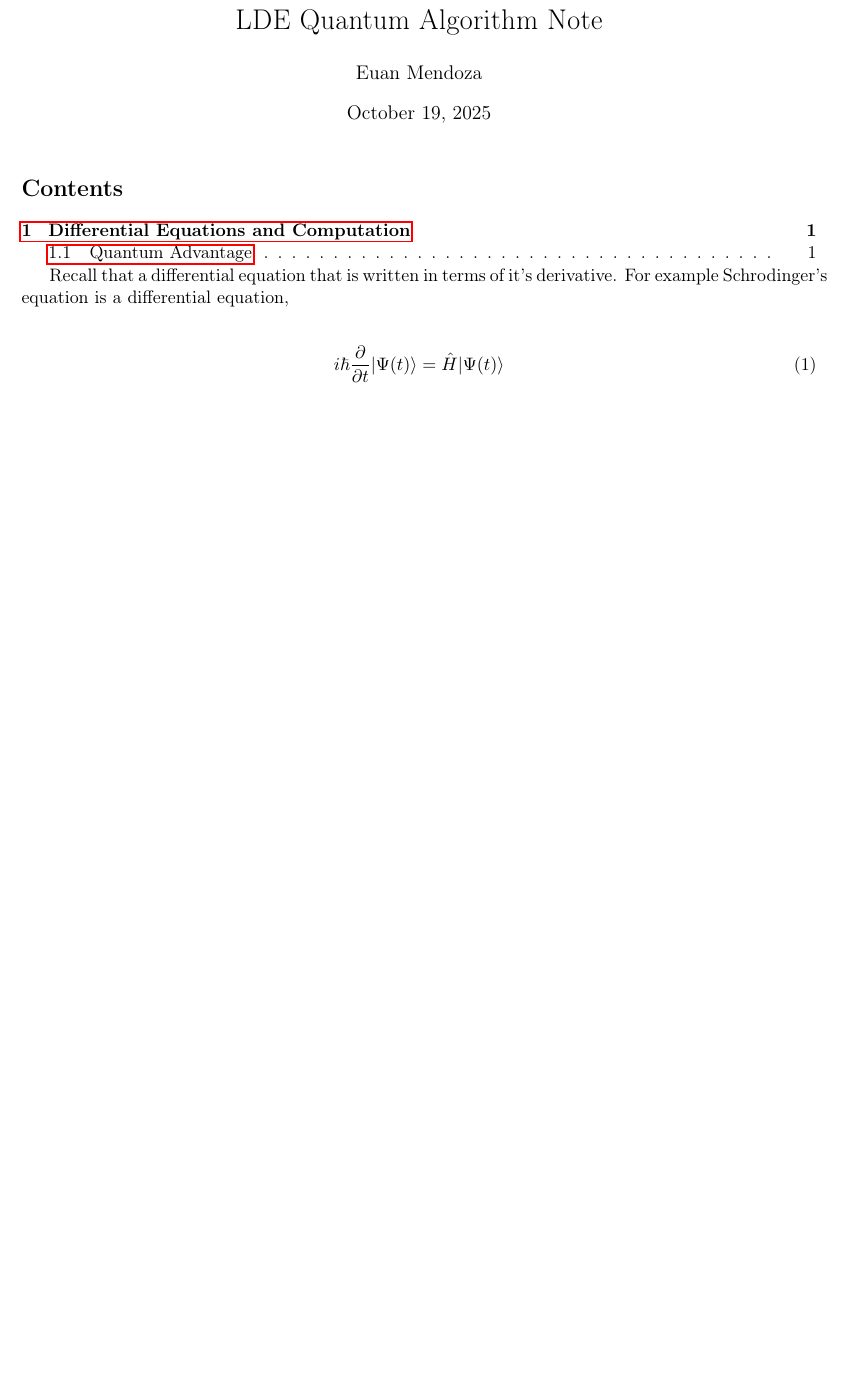
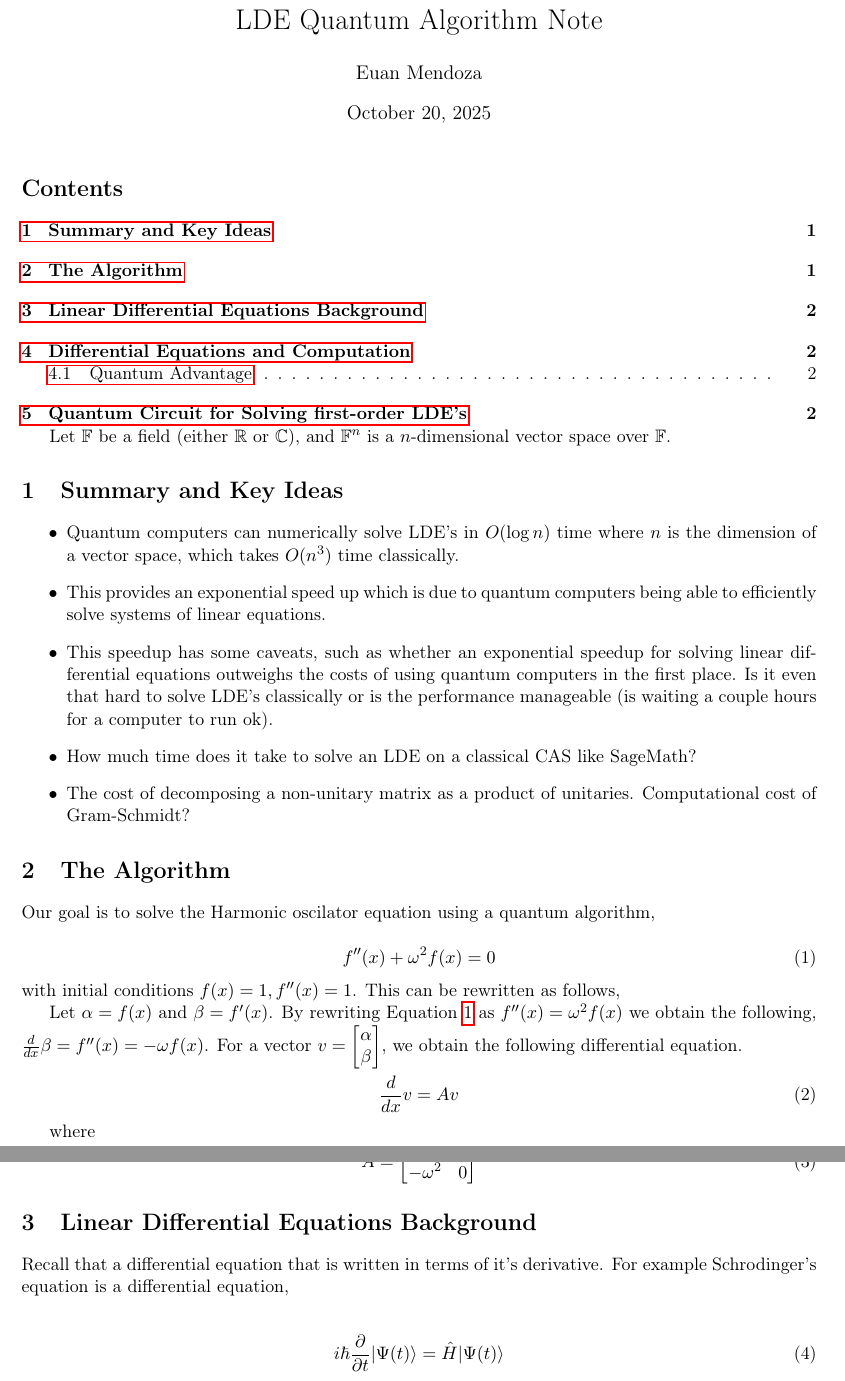
Before and after one commit to UTS-Projects-2021-2025/quantum-software-differential-equations, a LaTeX document (notes/lde-quantum-algorithm-note.tex): part of the page before the commit and two parts of pages 1 and 2 of 2 after it, the two joined at a grey line, cut so that both start at the same text, the shorter picture padded with empty space. The pictures show the PDF file notes/lde-quantum-algorithm-note.pdf that the author committed with the source.

Commit message:
update notes

```diff
--- a/notes/lde-quantum-algorithm-note.tex
+++ b/notes/lde-quantum-algorithm-note.tex
@@ -39,6 +39,40 @@
 \maketitle
 \tableofcontents
 
+Let \(\F\) be a field (either \(\R\) or \(\C\)), and \(\F^{n}\) is a \(n\)-dimensional vector space over \(\F\).
+\section{Summary and Key Ideas}
+\label{sec:orge21faa0}
+\begin{itemize}
+\item Quantum computers can numerically solve LDE's in \(O(\log n)\) time where \(n\) is the dimension of a vector space, which takes \(O(n^{3})\) time classically.
+\item This provides an exponential speed up which is due to quantum computers being able to efficiently solve systems of linear equations.
+\item This speedup has some caveats, such as whether an exponential speedup for solving linear differential equations outweighs the costs of using quantum computers in the first place. Is it even that hard to solve LDE's classically or is the performance manageable (is waiting a couple hours for a computer to run ok).
+\item How much time does it take to solve an LDE on a classical CAS like SageMath?
+\item The cost of decomposing a non-unitary matrix as a product of unitaries. Computational cost of Gram-Schmidt?
+\end{itemize}
+\section{The Algorithm}
+\label{sec:orgeb0079a}
+Our goal is to solve the Harmonic oscilator equation using a quantum algorithm,
+
+\begin{equation}
+\label{eqn:harmonic}
+f''(x) + \omega^{2}f(x) = 0
+\end{equation}
+with initial conditions \(f(x) = 1, f''(x) = 1\). This can be rewritten as follows,
+
+Let \(\alpha = f(x)\) and \(\beta = f'(x)\). By rewriting Equation \ref{eqn:harmonic} as \(f''(x) = \omega^{2}f(x)\) we obtain the following, \(\frac{d}{dx}\beta = f''(x) = -\omega f(x)\). For a vector \(v = \begin{bmatrix}\alpha \\ \beta \end{bmatrix}\), we obtain the following differential equation.
+
+\begin{equation}
+\frac{d}{dx} v = Av
+\end{equation}
+
+where
+
+\begin{equation}
+A = \begin{bmatrix}0 & 1\\ -\omega^{2} & 0\end{bmatrix}
+\end{equation}
+\section{Linear Differential Equations Background}
+\label{sec:orgd7c8325}
+
 Recall that a differential equation that is written in terms of it's derivative. For example Schrodinger's equation is a differential equation,
 
 \begin{align}
```
Also changed, not shown: notes/lde-quantum-algorithm-note.pdf, notes/lde-quantum-algorithm-note.tex (17 more changed lines), 1 other file.
